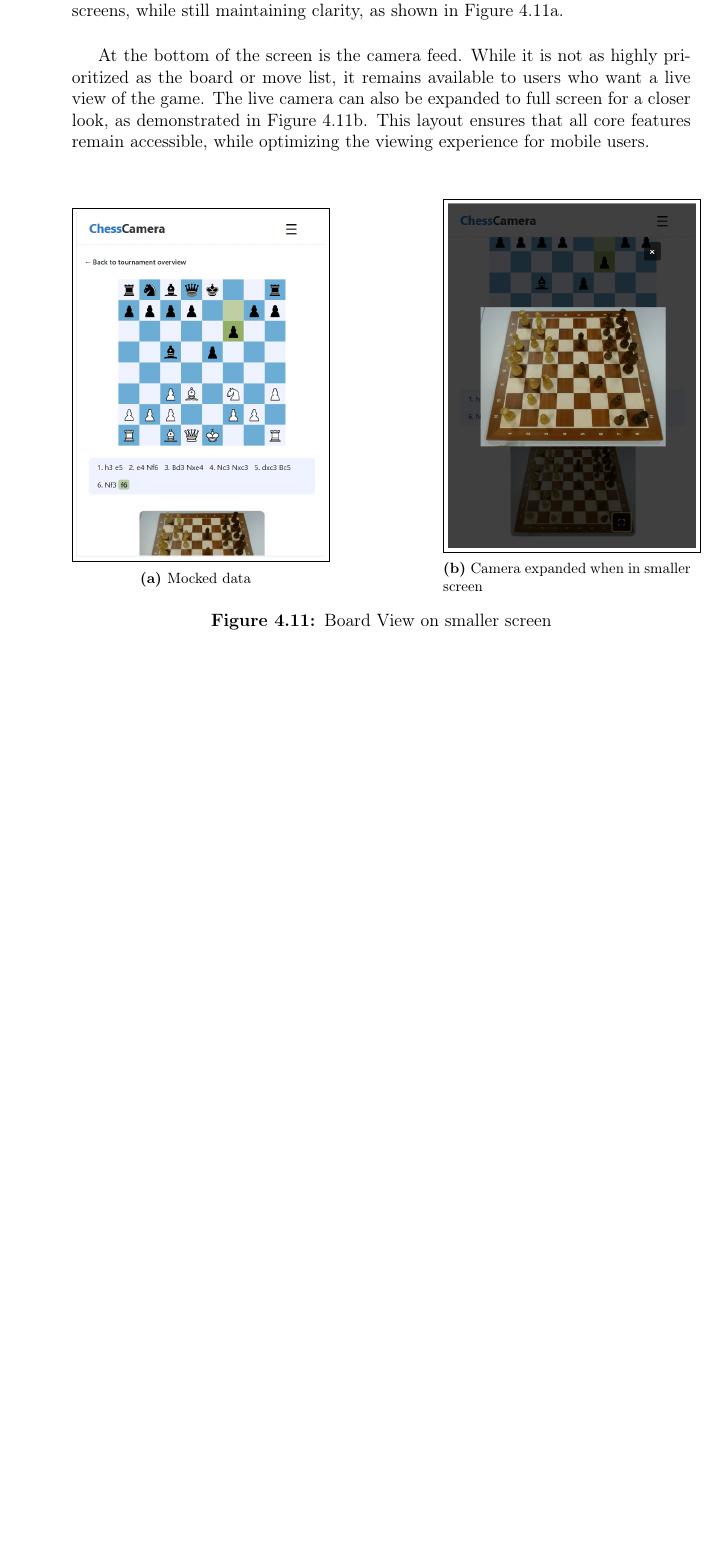
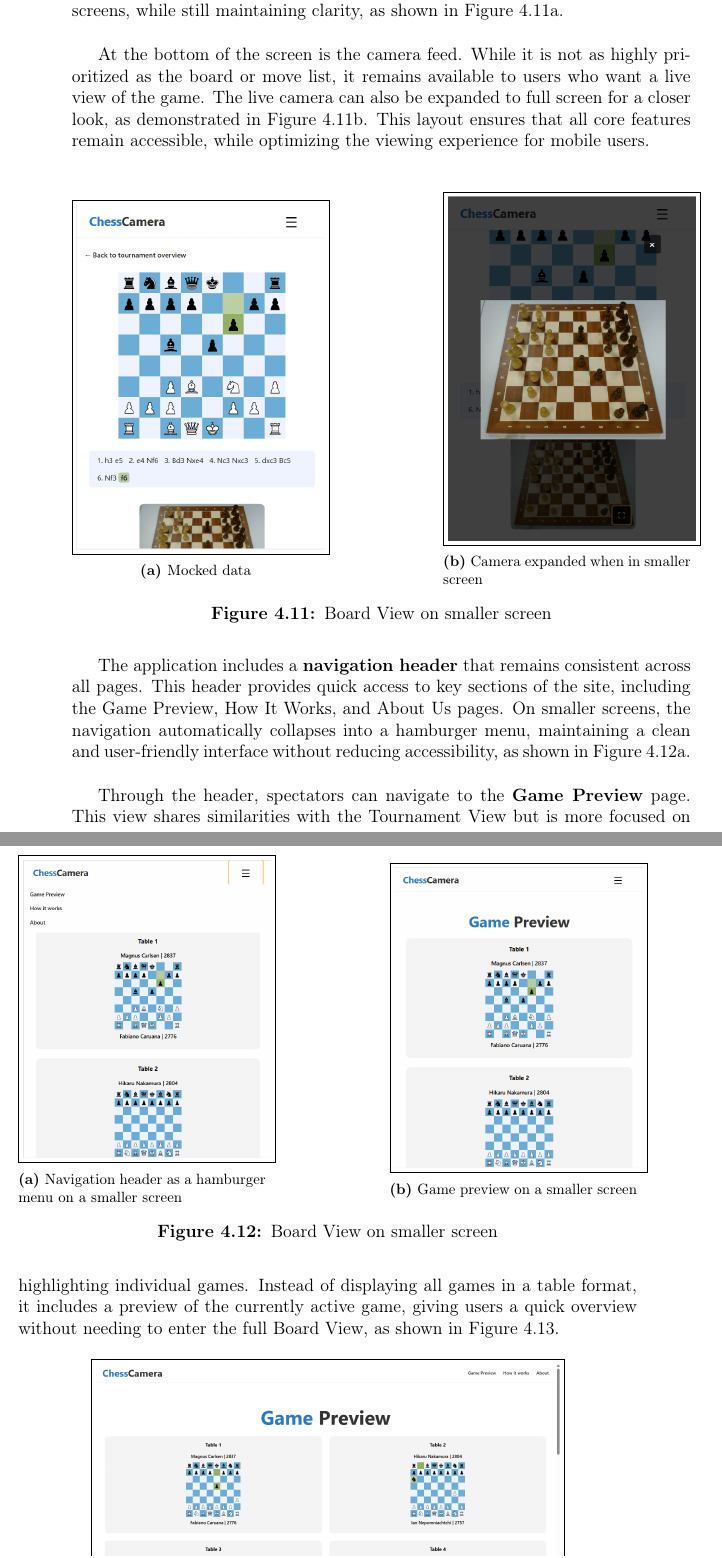
Before and after one commit to bachelor-gruppe-04/documentation, a LaTeX thesis (main.tex, which reads chapters/06-results.tex): part of page 59 of 76 before the commit and two parts of pages 59 and 60 of 78 after it, the two joined at a grey line, cut so that both start at the same text, the shorter picture padded with empty space. Compiled offline with pdfLaTeX.

Commit message:
Added section about game preview page

```diff
--- a/chapters/06-results.tex
+++ b/chapters/06-results.tex
@@ -121,6 +121,31 @@ At the bottom of the screen is the camera feed. While it is not as highly priori
     \label{fig:small-view-board-view-group}
 \end{figure}
 
+The application includes a \textbf{navigation header} that remains consistent across all pages. This header provides quick access to key sections of the site, including the Game Preview, How It Works, and About Us pages. On smaller screens, the navigation automatically collapses into a hamburger menu, maintaining a clean and user-friendly interface without reducing accessibility, as shown in Figure~\ref{fig:navigation-header}. \\
+
+\begin{figure}[h!]
+    \centering
+    \begin{subfigure}[h!]{0.4\linewidth}
+        \centering
+        \fbox{\includegraphics[width=\linewidth]{figures/results/frontend/game-preview/navigation.png}}
+        \caption{Navigation header as a hamburger menu on a smaller screen}
+        \label{fig:navigation-header}
+    \end{subfigure}
+    \hfill
+    \begin{subfigure}[h!]{0.4\linewidth}
+        \centering
+        \fbox{\includegraphics[width=\linewidth]{figures/results/frontend/game-preview/mobile.png}}
+        \caption{Game preview on a smaller screen}
+        \label{fig:small-game-preview}
+    \end{subfigure}
+    \caption{Board View on smaller screen}
+    \label{fig:small-view-game-preview-group}
+\end{figure}
+
+Through the header, spectators can navigate to the \textbf{Game Preview} page. This view shares similarities with the Tournament View but is more focused on highlighting individual games. Instead of displaying all games in a table format, it includes a preview of the currently active game, giving users a quick overview without needing to enter the full Board View, as shown in Figure~\ref{fig:game-preview}.
+
+\begin{figure}[h!] \centering \fbox{\includegraphics[width=0.75\linewidth]{figures/results/frontend/game-preview/desktop.png}}\caption[Preview of active games]{A mocked demonstration of a game preview page.}\label{fig:game-preview} \end{figure}
+
 \section{Technical Achievements}
 Architecture overview (e.g., system diagram, deployment pipeline). Performance metrics (e.g., response time, uptime). Details on scalability, security, or CI/CD if relevant.
 
```
Also changed, not shown: chapters/06-results.tex (2 more changed lines).
